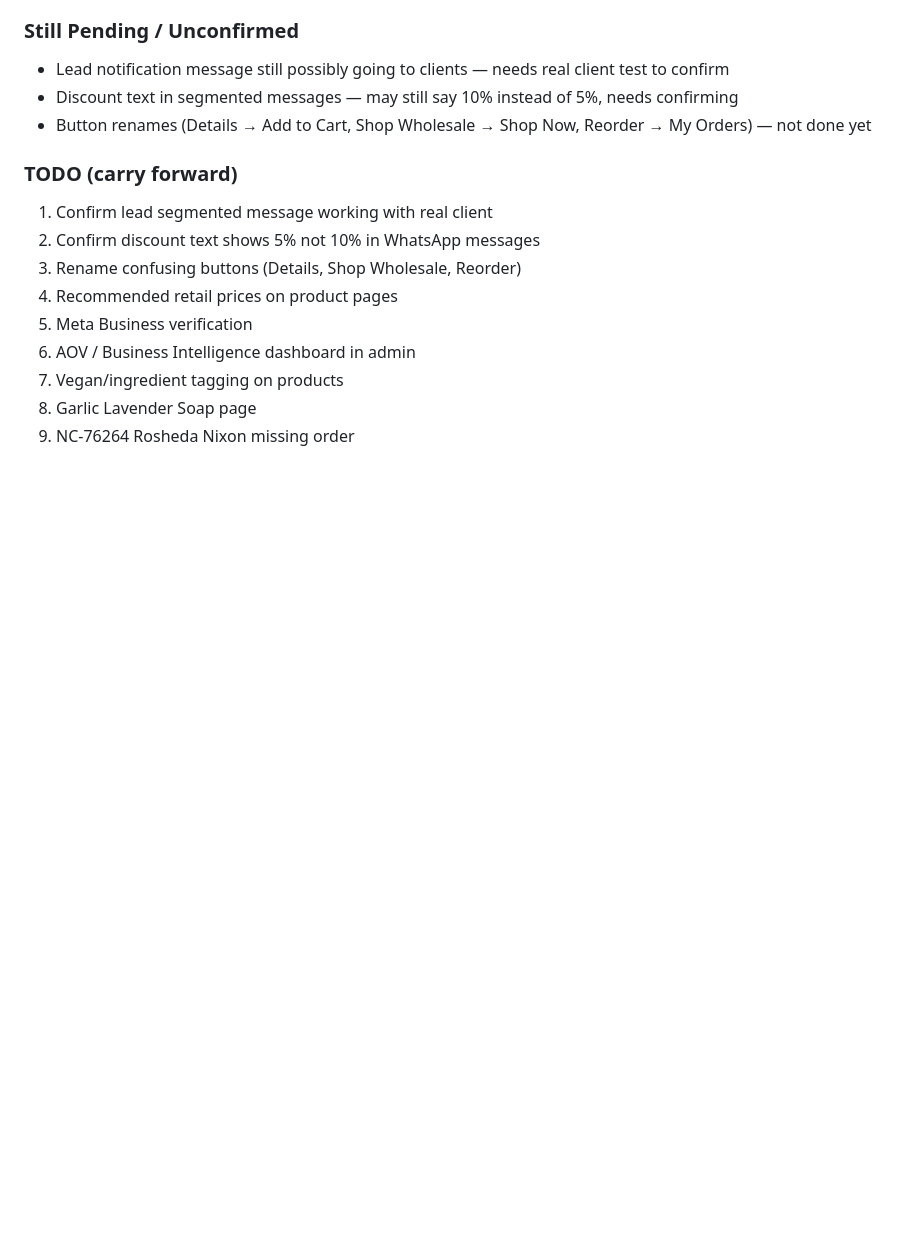
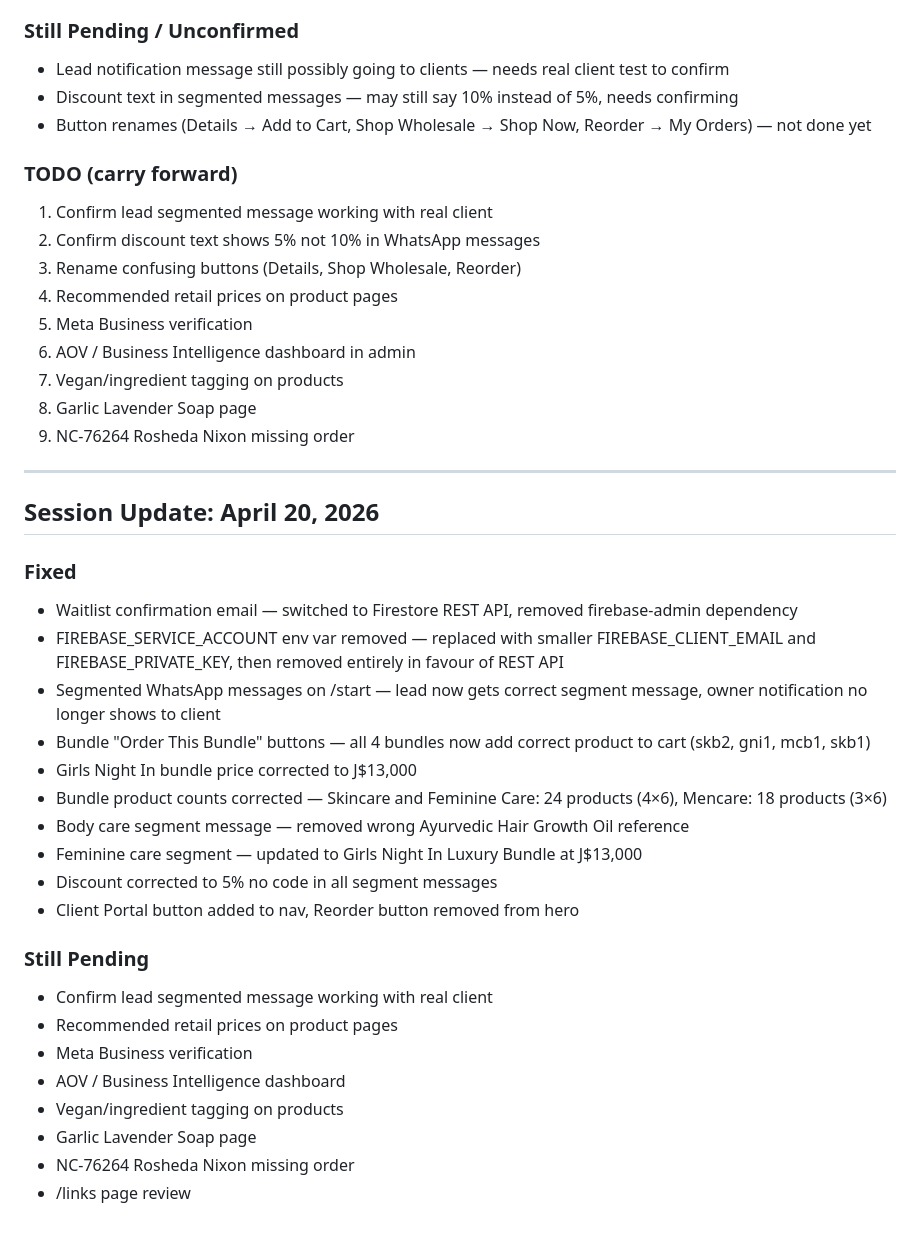
Before and after one commit to najahuldin-cloud/najahchemist-store, a Markdown page: CLAUDE.md, the part around the change. Drawn GitHub-style; blank space fills up the shorter version.

Commit message:
docs: update CLAUDE.md April 20 session log

```diff
--- a/CLAUDE.md
+++ b/CLAUDE.md
@@ -187,3 +187,29 @@ credentials.private_key = credentials.private_key.replace(/\\n/g, '\n');
 7. Vegan/ingredient tagging on products
 8. Garlic Lavender Soap page
 9. NC-76264 Rosheda Nixon missing order
+
+---
+
+## Session Update: April 20, 2026
+
+### Fixed
+- Waitlist confirmation email — switched to Firestore REST API, removed firebase-admin dependency
+- FIREBASE_SERVICE_ACCOUNT env var removed — replaced with smaller FIREBASE_CLIENT_EMAIL and FIREBASE_PRIVATE_KEY, then removed entirely in favour of REST API
+- Segmented WhatsApp messages on /start — lead now gets correct segment message, owner notification no longer shows to client
+- Bundle "Order This Bundle" buttons — all 4 bundles now add correct product to cart (skb2, gni1, mcb1, skb1)
+- Girls Night In bundle price corrected to J$13,000
+- Bundle product counts corrected — Skincare and Feminine Care: 24 products (4×6), Mencare: 18 products (3×6)
+- Body care segment message — removed wrong Ayurvedic Hair Growth Oil reference
+- Feminine care segment — updated to Girls Night In Luxury Bundle at J$13,000
+- Discount corrected to 5% no code in all segment messages
+- Client Portal button added to nav, Reorder button removed from hero
+
+### Still Pending
+- Confirm lead segmented message working with real client
+- Recommended retail prices on product pages
+- Meta Business verification
+- AOV / Business Intelligence dashboard
+- Vegan/ingredient tagging on products
+- Garlic Lavender Soap page
+- NC-76264 Rosheda Nixon missing order
+- /links page review
```
